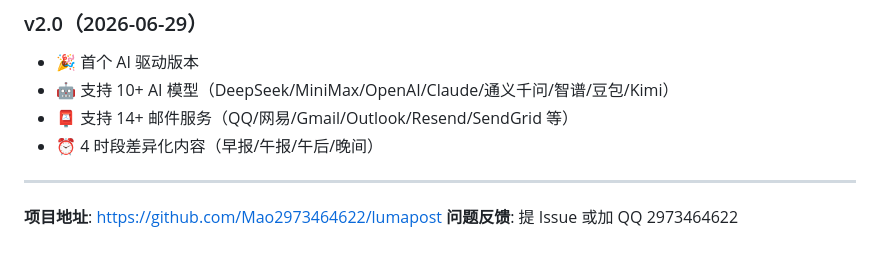
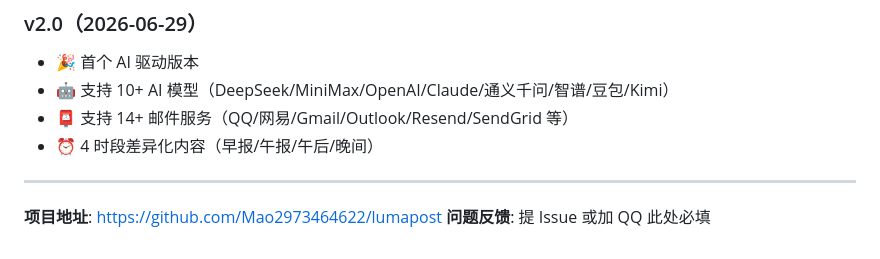
Before and after one commit to Mao2973464622/lumapost, a Markdown page: 使用说明.md, the part around the change. Rendered like a GitHub page.

Commit message:
chore: 移除 QQ 号

```diff
--- a/使用说明.md
+++ b/使用说明.md
@@ -388,4 +388,4 @@ GitHub Actions → Run workflow → 勾选 `preview`
 ---
 
 **项目地址**: https://github.com/Mao2973464622/lumapost
-**问题反馈**: 提 Issue 或加 QQ 2973464622
+**问题反馈**: 提 Issue 或加 QQ 此处必填
```
